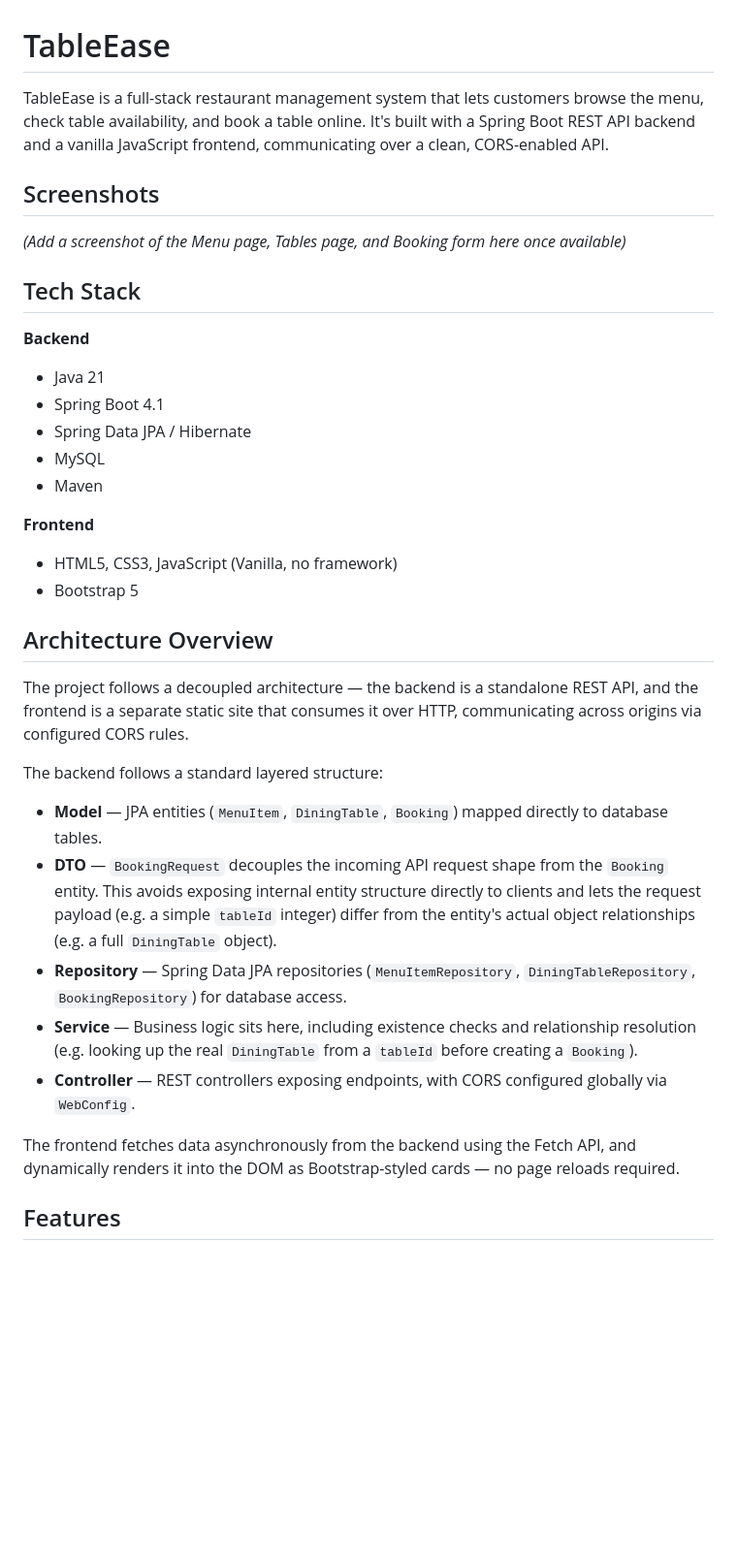
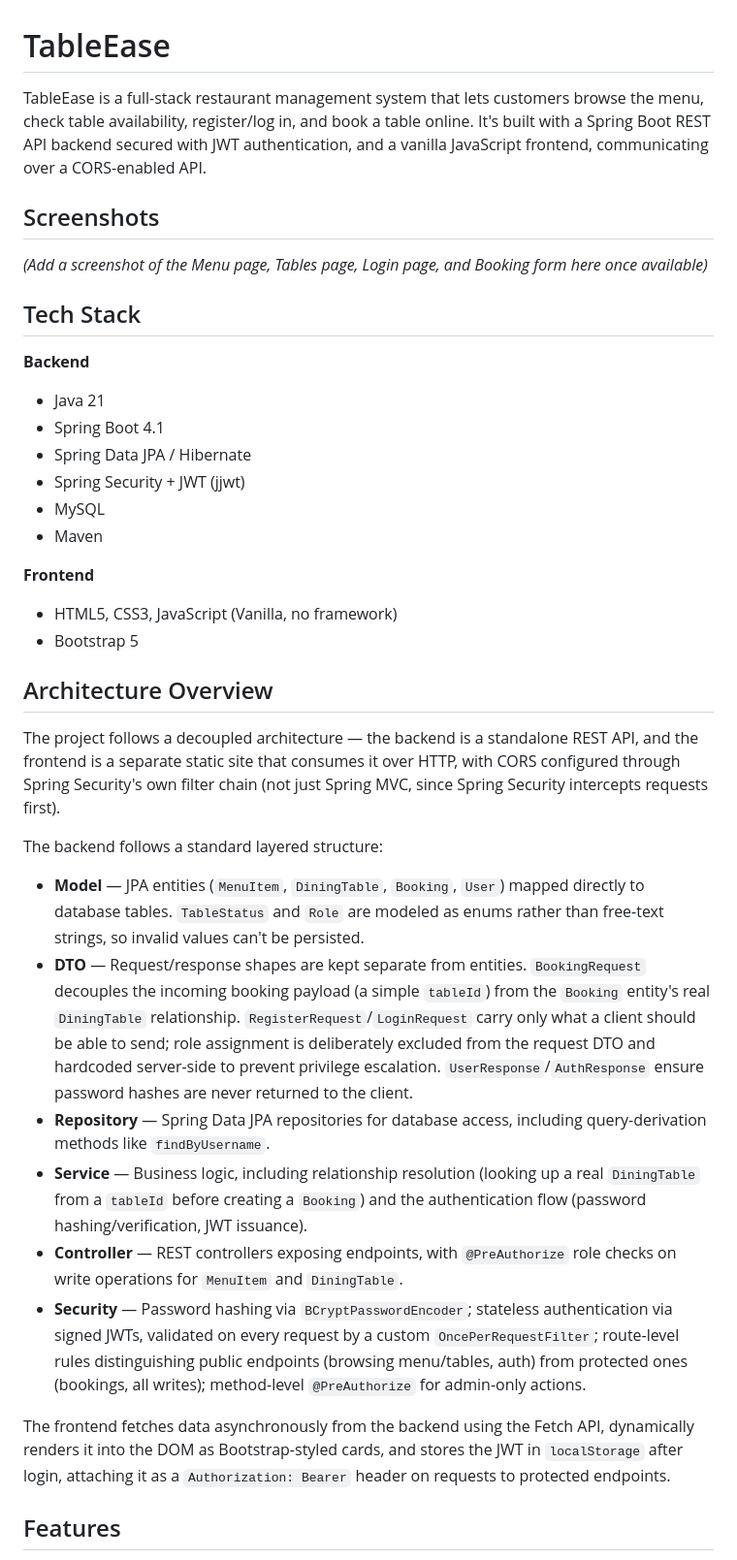
Before and after one commit to Sneheelvirale/tableease, a Markdown page: README.md, the part around one of its changes. Shown at 97% size. GitHub-like rendering; blank space fills up the shorter version.

```diff
--- a/README.md
+++ b/README.md
@@ -1,10 +1,10 @@
 # TableEase
 
-TableEase is a full-stack restaurant management system that lets customers browse the menu, check table availability, and book a table online. It's built with a Spring Boot REST API backend and a vanilla JavaScript frontend, communicating over a clean, CORS-enabled API.
+TableEase is a full-stack restaurant management system that lets customers browse the menu, check table availability, register/log in, and book a table online. It's built with a Spring Boot REST API backend secured with JWT authentication, and a vanilla JavaScript frontend, communicating over a CORS-enabled API.
 
 ## Screenshots
 
-*(Add a screenshot of the Menu page, Tables page, and Booking form here once available)*
+*(Add a screenshot of the Menu page, Tables page, Login page, and Booking form here once available)*
 
 ## Tech Stack
 
@@ -12,6 +12,7 @@ TableEase is a full-stack restaurant management system that lets customers brows
 - Java 21
 - Spring Boot 4.1
 - Spring Data JPA / Hibernate
+- Spring Security + JWT (jjwt)
 - MySQL
 - Maven
 
@@ -21,16 +22,17 @@ TableEase is a full-stack restaurant management system that lets customers brows
 
 ## Architecture Overview
 
-The project follows a decoupled architecture — the backend is a standalone REST API, and the frontend is a separate static site that consumes it over HTTP, communicating across origins via configured CORS rules.
+The project follows a decoupled architecture — the backend is a standalone REST API, and the frontend is a separate static site that consumes it over HTTP, with CORS configured through Spring Security's own filter chain (not just Spring MVC, since Spring Security intercepts requests first).
 
 The backend follows a standard layered structure:
-- **Model** — JPA entities (`MenuItem`, `DiningTable`, `Booking`) mapped directly to database tables.
-- **DTO** — `BookingRequest` decouples the incoming API request shape from the `Booking` entity. This avoids exposing internal entity structure directly to clients and lets the request payload (e.g. a simple `tableId` integer) differ from the entity's actual object relationships (e.g. a full `DiningTable` object).
-- **Repository** — Spring Data JPA repositories (`MenuItemRepository`, `DiningTableRepository`, `BookingRepository`) for database access.
-- **Service** — Business logic sits here, including existence checks and relationship resolution (e.g. looking up the real `DiningTable` from a `tableId` before creating a `Booking`).
-- **Controller** — REST controllers exposing endpoints, with CORS configured globally via `WebConfig`.
+- **Model** — JPA entities (`MenuItem`, `DiningTable`, `Booking`, `User`) mapped directly to database tables. `TableStatus` and `Role` are modeled as enums rather than free-text strings, so invalid values can't be persisted.
+- **DTO** — Request/response shapes are kept separate from entities. `BookingRequest` decouples the incoming booking payload (a simple `tableId`) from the `Booking` entity's real `DiningTable` relationship. `RegisterRequest`/`LoginRequest` carry only what a client should be able to send; role assignment is deliberately excluded from the request DTO and hardcoded server-side to prevent privilege escalation. `UserResponse`/`AuthResponse` ensure password hashes are never returned to the client.
+- **Repository** — Spring Data JPA repositories for database access, including query-derivation methods like `findByUsername`.
+- **Service** — Business logic, including relationship resolution (looking up a real `DiningTable` from a `tableId` before creating a `Booking`) and the authentication flow (password hashing/verification, JWT issuance).
+- **Controller** — REST controllers exposing endpoints, with `@PreAuthorize` role checks on write operations for `MenuItem` and `DiningTable`.
+- **Security** — Password hashing via `BCryptPasswordEncoder`; stateless authentication via signed JWTs, validated on every request by a custom `OncePerRequestFilter`; route-level rules distinguishing public endpoints (browsing menu/tables, auth) from protected ones (bookings, all writes); method-level `@PreAuthorize` for admin-only actions.
 
-The frontend fetches data asynchronously from the backend using the Fetch API, and dynamically renders it into the DOM as Bootstrap-styled cards — no page reloads required.
+The frontend fetches data asynchronously from the backend using the Fetch API, dynamically renders it into the DOM as Bootstrap-styled cards, and stores the JWT in `localStorage` after login, attaching it as a `Authorization: Bearer` header on requests to protected endpoints.
 
 ## Features
 
```
Also changed, not shown: other parts of README.md (+60 -28 lines).
